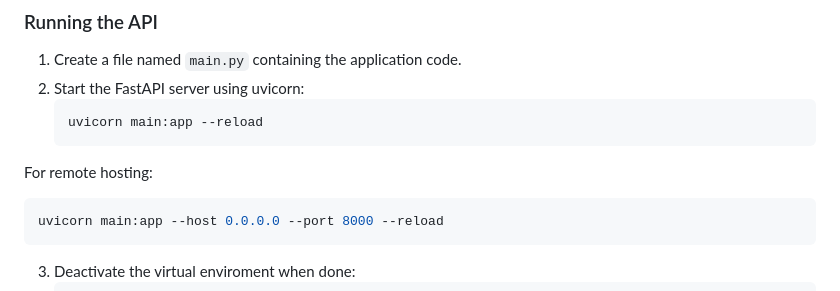
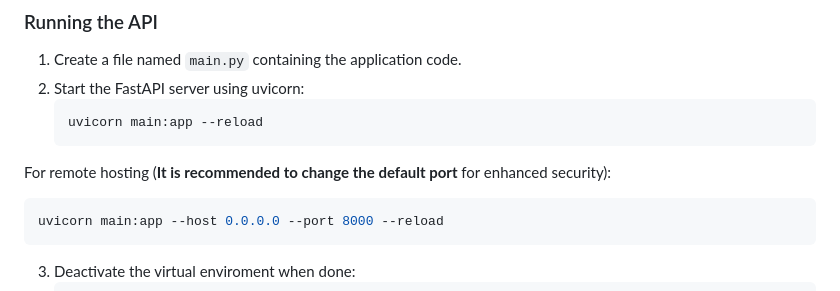
Before and after one commit to jairopo/NewsSentiment, a Markdown page: FastAPI/README.md, the part around the change. GitHub-like rendering.

````diff
--- a/FastAPI/README.md
+++ b/FastAPI/README.md
@@ -147,7 +147,7 @@ login("your_huggingface_token_here")
    ```bash
    uvicorn main:app --reload
    ```
-  For remote hosting:
+  For remote hosting (**It is recommended to change the default port** for enhanced security):
   ```bash
   uvicorn main:app --host 0.0.0.0 --port 8000 --reload
   ```
````
